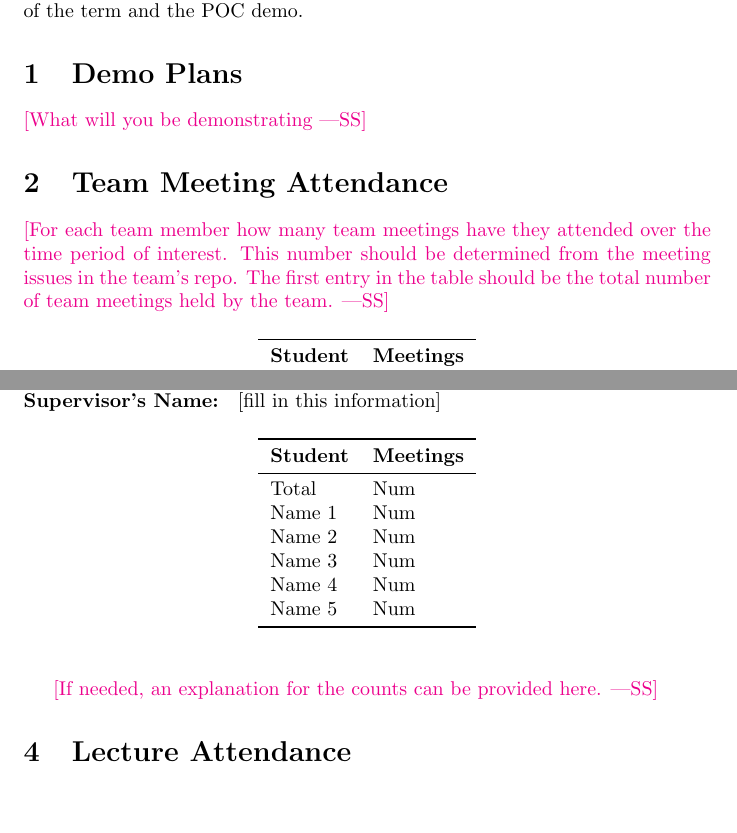
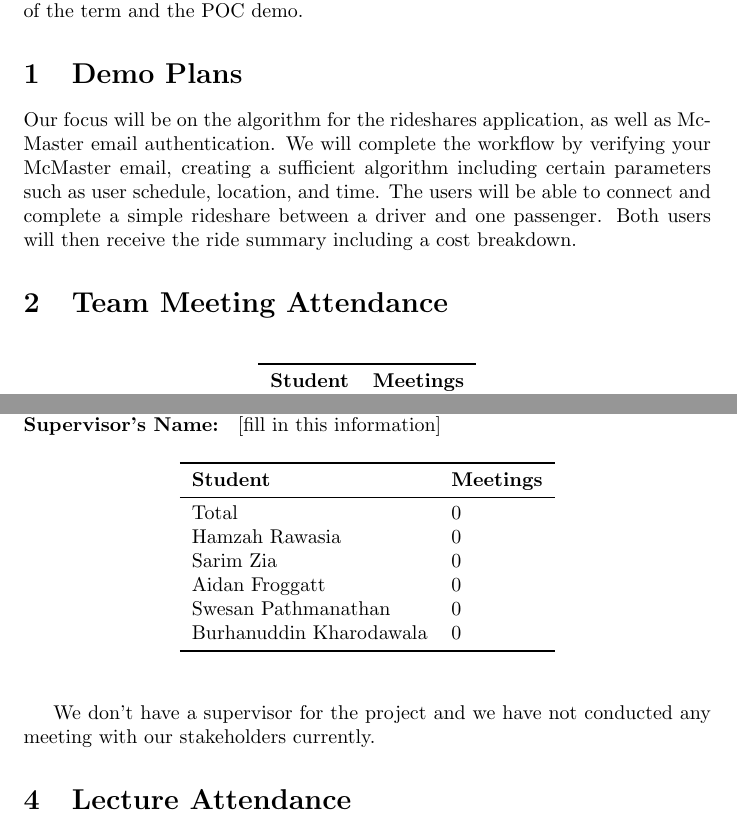
Before and after one commit to hitchly/hitchly, a LaTeX document (docs/projMngmnt/POC_Team_Contrib.tex): two parts of pages 1 and 2 of 4, joined at a grey line, cut so that both start at the same text, the shorter picture padded with empty space. Compiled offline with pdfLaTeX.

Commit message:
Section 1 3 5

```diff
--- a/docs/projMngmnt/POC_Team_Contrib.tex
+++ b/docs/projMngmnt/POC_Team_Contrib.tex
@@ -24,14 +24,11 @@ and the POC demo.
 
 \section{Demo Plans}
 
-\wss{What will you be demonstrating}
+Our focus will be on the algorithm for the rideshares application, as well as McMaster email authentication. We will complete the workflow by verifying your McMaster email, creating a sufficient algorithm including certain parameters such as user schedule, location, and time. The users will be able to connect and complete a simple rideshare between a driver and one passenger. Both users will then receive the ride summary including a cost breakdown.
+
 
 \section{Team Meeting Attendance}
 
-\wss{For each team member how many team meetings have they attended over the
-time period of interest.  This number should be determined from the meeting
-issues in the team's repo.  The first entry in the table should be the total
-number of team meetings held by the team.}
 
 \begin{table}[H]
 \centering
@@ -68,17 +65,17 @@ stakeholders (potential users) that can serve a similar purpose.}
 \toprule
 \textbf{Student} & \textbf{Meetings}\\
 \midrule
-Total & Num\\
-Name 1 & Num\\
-Name 2 & Num\\
-Name 3 & Num\\
-Name 4 & Num\\
-Name 5 & Num\\
+Total & 0\\
+Hamzah Rawasia  & 0\\
+Sarim Zia & 0\\
+Aidan Froggatt & 0\\
+Swesan Pathmanathan & 0\\
+Burhanuddin Kharodawala & 0\\
 \bottomrule
 \end{tabular}
 \end{table}
-
-\wss{If needed, an explanation for the counts can be provided here.}
+\\
+We don't have a supervisor for the project and we have not conducted any meeting with our stakeholders currently.
 
 \section{Lecture Attendance}
 
```
Also changed, not shown: refs/References.bib (+2 -0 lines), docs/projMngmnt/POC_Team_Contrib.tex (14 more changed lines).
